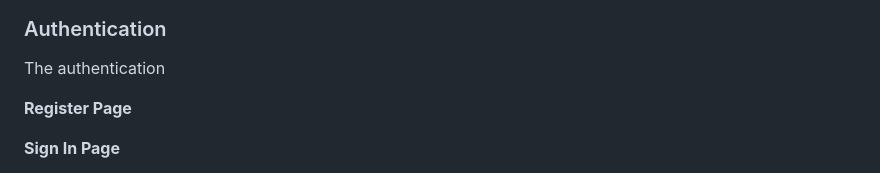
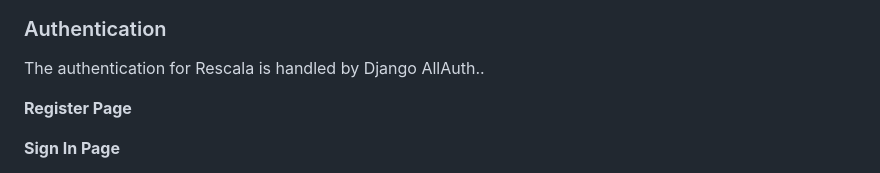
Before and after one commit to denham-ed/rescala, a Markdown page: README.md, the part around the change printed below. Drawn GitHub-style.

Commit message:
Update autentication section in ReadMe

```diff
--- a/README.md
+++ b/README.md
@@ -91,7 +92,7 @@ Link to database model drawing
 
 ### Authentication
 
-The authentication
+The authentication for Rescala is handled by Django AllAuth..
 
 **Register Page**
 
```
Also changed, not shown: other parts of README.md (+1 -0 lines).
